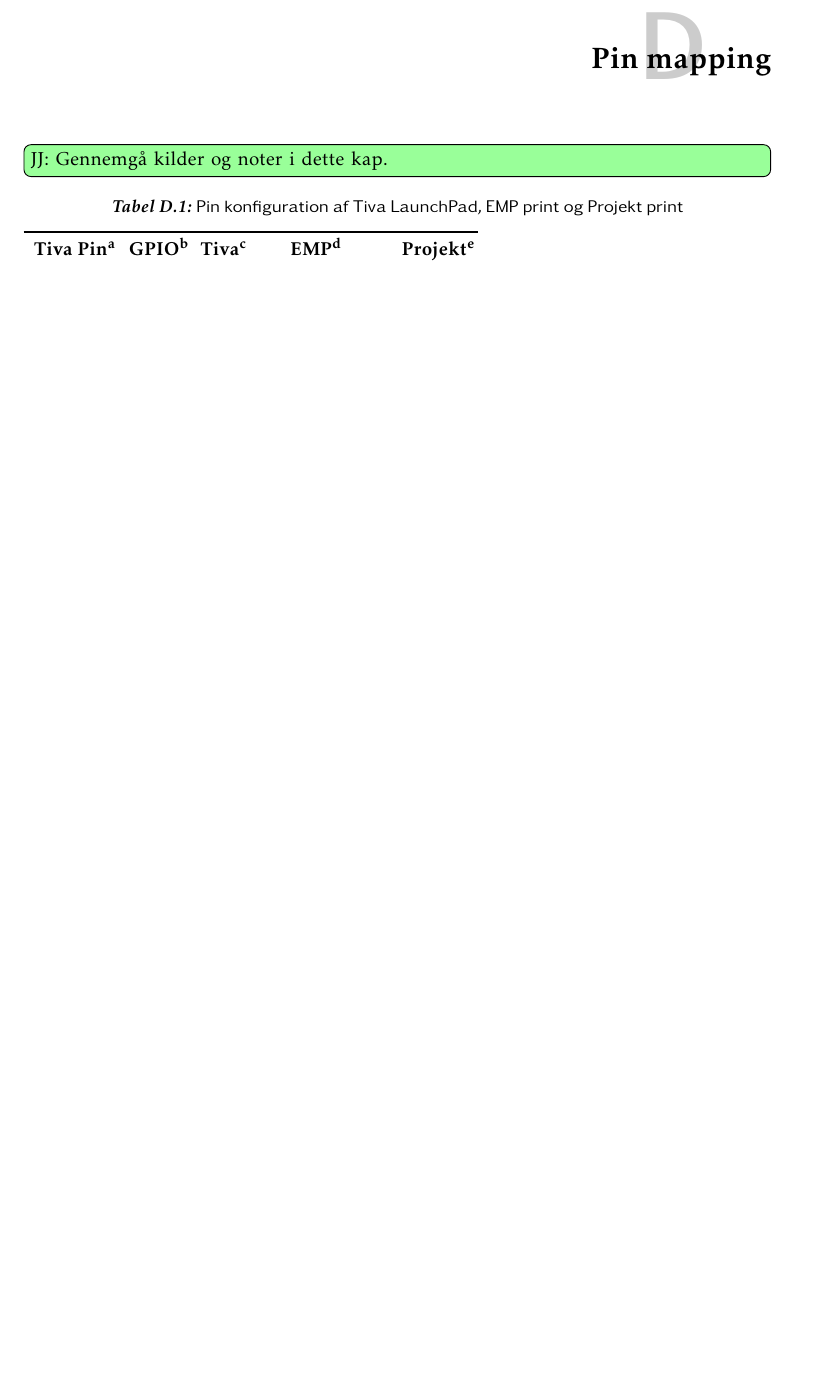
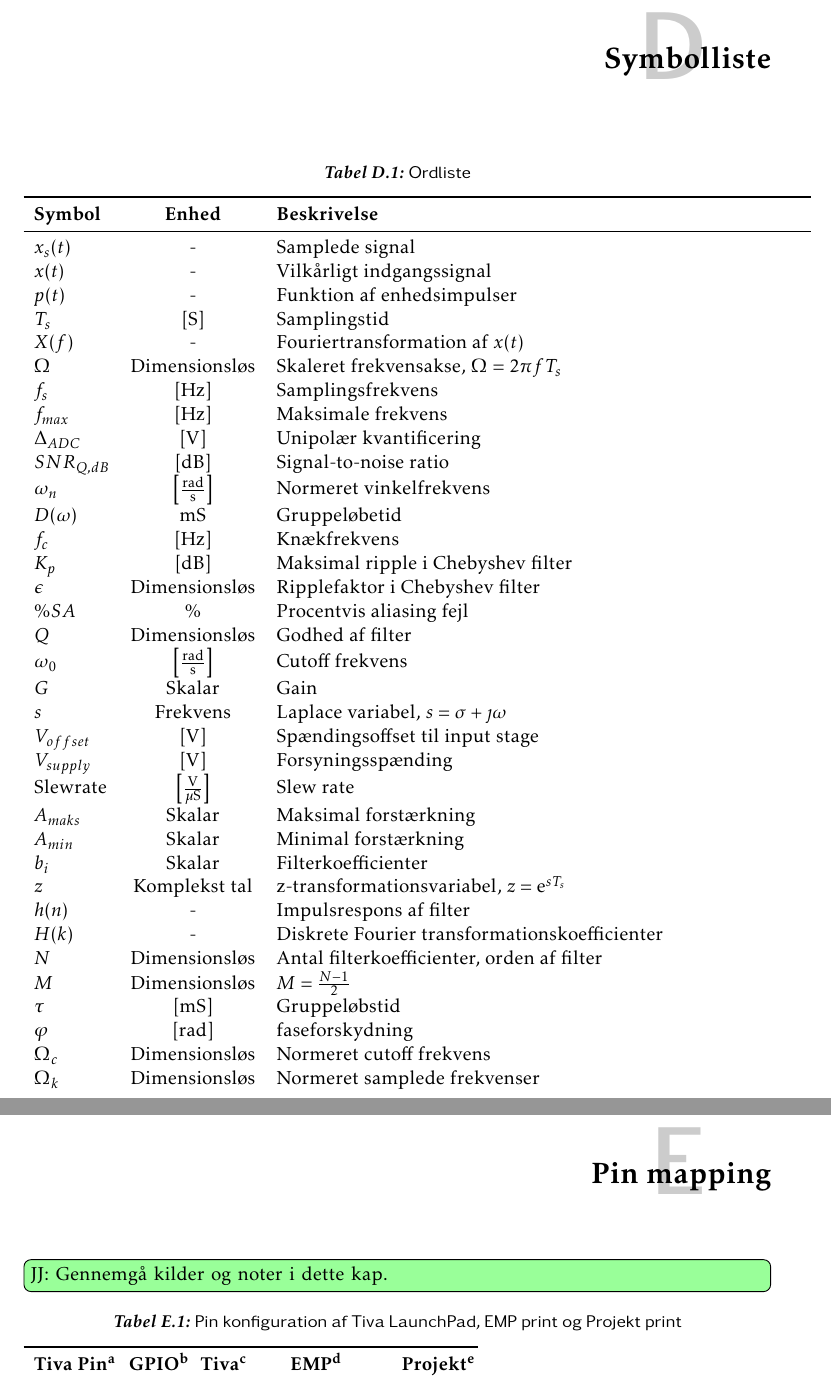
Before and after one commit to jorn/F18.GR3, a LaTeX book (rapport.tex, which reads section/symbolliste.tex): part of page 39 of 42 before the commit and two parts of pages 40 and 41 of 44 after it, the two joined at a grey line, cut at the place of the change, the shorter picture padded with empty space. Compiled offline with pdfLaTeX.

```diff
--- /dev/null
+++ b/section/symbolliste.tex
@@ -0,0 +1,54 @@
+\chapter{Symbolliste} \label{bilag:symbolliste}
+\begin{table}[h!]
+	\caption{Ordliste}
+	\label{tab:ordliste}
+	\begin{threeparttable}
+		\begin{tabular}{l c p{0.7\textwidth}}
+			\toprule
+			\textbf{Symbol}      &
+			\textbf{Enhed} & \textbf{Beskrivelse} \\
+			\midrule
+			$x_s(t)$ &	- & Samplede signal \\
+			$x(t)$   & 	- &  Vilkårligt indgangssignal \\
+			$p(t)$	 & - & 	Funktion af enhedsimpulser \\
+			$T_s$ 	 & $\left[\si{S}\right]$ & Samplingstid \\
+			$X(f)$ &  -	 &	Fouriertransformation af $x(t)$ \\
+			$\Omega$ & Dimensionsløs & Skaleret frekvensakse, $\Omega = 2 \pi f T_s$ \\
+			$f_s$ &	$\left[\si{Hz}\right]$ & Samplingsfrekvens \\
+			$f_{max}$ & $\left[\si{Hz}\right]$ & Maksimale frekvens \\
+			$\Delta_{ADC}$ & $[\si{V}]$ & Unipolær kvantificering \\
+			$SNR_{Q, dB}$ & $[\si{dB}]$ & Signal-to-noise ratio \\
+			$\omega_n$ & $\left[\si{\frac{rad}{s}}\right]$ &  Normeret vinkelfrekvens \\
+			$D(\omega)$ & $\si{mS}$ &  Gruppeløbetid \\
+			$f_c$ & $\left[\si{Hz}\right]$ & Knækfrekvens \\
+			$K_p$ & $\left[\si{dB}\right]$ & Maksimal ripple i Chebyshev filter \\
+			$\epsilon$ & Dimensionsløs & Ripplefaktor i Chebyshev filter \\
+			$\%SA$ & $\%$ & Procentvis aliasing fejl\\
+			$Q$ & Dimensionsløs & Godhed af filter \\
+			$\omega_0$ & $\left[\si{\frac{rad}{s}}\right]$ & Cutoff frekvens\\
+			$G$ & Skalar & Gain \\
+			$s$ & Frekvens & Laplace variabel, $s = \sigma + \jmath \omega$ \\
+			$V_{offset}$ & $\left[\si{V}\right]$ & Spændingsoffset til input stage \\
+			$V_{supply}$ & $\left[\si{V}\right]$ & Forsyningsspænding \\
+			$\mathrm{Slew rate}$ & $\left[\si{\frac{V}{\mu S}}\right]$ & Slew rate \\
+			$A_{maks}$ & Skalar & Maksimal forstærkning \\
+			$A_{min}$ & Skalar & Minimal forstærkning\\
+			$b_i$ & Skalar & Filterkoefficienter \\
+			$z$ & Komplekst tal & z-transformationsvariabel, $z = \mathrm{e}^{sT_s}$\\
+			$h(n)$ & - & Impulsrespons af filter \\
+			$H(k)$ & - & Diskrete Fourier transformationskoefficienter\\
+			$N$ & Dimensionsløs & Antal filterkoefficienter, orden af filter\\
+			$M$ & Dimensionsløs & $M = \frac{N - 1}{2}$\\
+			$\tau$ & $\left[\si{mS}\right]$ & Gruppeløbstid\\
+			$\varphi$ & $\left[\si{rad}\right]$ & faseforskydning\\
+			$\Omega_c$ & Dimensionsløs & Normeret cutoff frekvens\\
+			$\Omega_k$ & Dimensionsløs & Normeret samplede frekvenser\\
+
+
+
+
+
+		\end{tabular}
+
+	\end{threeparttable}
+\end{table}
```
Also changed, not shown: rapport.tex (+1 -0 lines), section/mcu.tex (+31 -6 lines), section/tests.tex (+2 -2 lines), billeder/Flowchart_for_effektmoduler.png (added).
